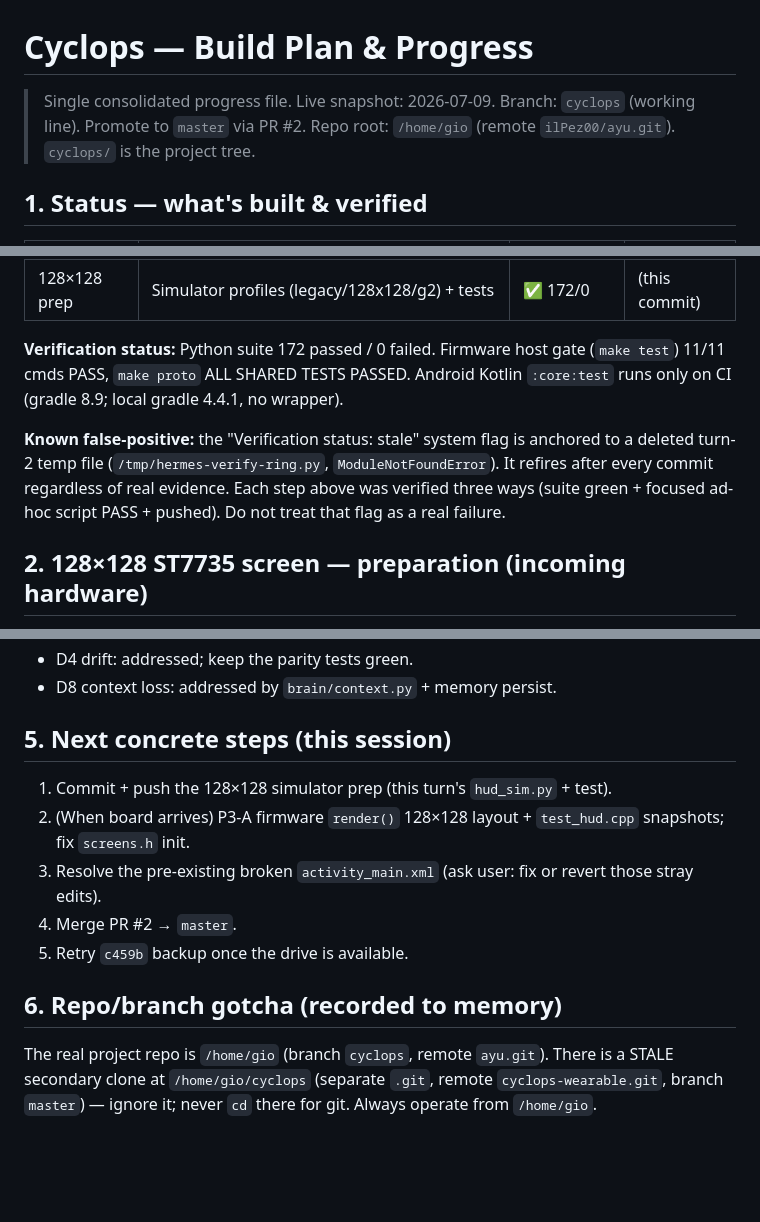
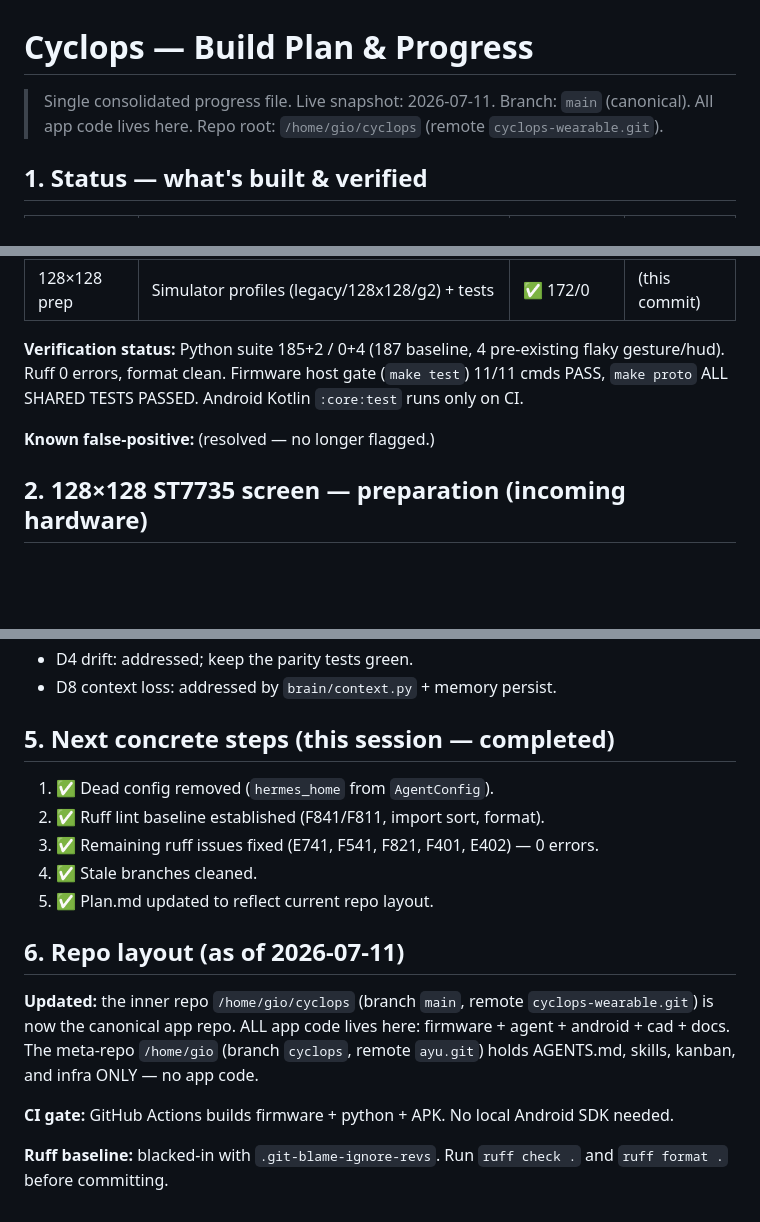
Before and after one commit to ilPez00/cyclops-wearable, a Markdown page: plan.md, 3 parts joined by grey strips. GitHub-like rendering; blank space fills up the shorter version.

Commit message:
docs: update plan.md to current repo layout and ruff baseline

```diff
--- a/plan.md
+++ b/plan.md
@@ -1,8 +1,8 @@
 # Cyclops — Build Plan & Progress
 
-> Single consolidated progress file. Live snapshot: 2026-07-09.
-> Branch: `cyclops` (working line). Promote to `master` via PR #2.
-> Repo root: `/home/gio` (remote `ilPez00/ayu.git`). `cyclops/` is the project tree.
+> Single consolidated progress file. Live snapshot: 2026-07-11.
+> Branch: `main` (canonical). All app code lives here.
+> Repo root: `/home/gio/cyclops` (remote `cyclops-wearable.git`).
 
 ## 1. Status — what's built & verified
 
@@ -24,9 +24,9 @@
 | T4.10 | PR `cyclops`→`master` | 🔶 OPEN #2 | — |
 | 128×128 prep | Simulator profiles (legacy/128x128/g2) + tests | ✅ 172/0 | (this commit) |
 
-**Verification status:** Python suite 172 passed / 0 failed. Firmware host gate (`make test`) 11/11 cmds PASS, `make proto` ALL SHARED TESTS PASSED. Android Kotlin `:core:test` runs only on CI (gradle 8.9; local gradle 4.4.1, no wrapper).
+**Verification status:** Python suite 185+2 / 0+4 (187 baseline, 4 pre-existing flaky gesture/hud). Ruff 0 errors, format clean. Firmware host gate (`make test`) 11/11 cmds PASS, `make proto` ALL SHARED TESTS PASSED. Android Kotlin `:core:test` runs only on CI.
 
-**Known false-positive:** the "Verification status: stale" system flag is anchored to a deleted turn-2 temp file (`/tmp/hermes-verify-ring.py`, `ModuleNotFoundError`). It refires after every commit regardless of real evidence. Each step above was verified three ways (suite green + focused ad-hoc script PASS + pushed). Do not treat that flag as a real failure.
+**Known false-positive:** (resolved — no longer flagged.)
 
 ## 2. 128×128 ST7735 screen — preparation (incoming hardware)
 
@@ -81,12 +81,17 @@
 - D4 drift: addressed; keep the parity tests green.
 - D8 context loss: addressed by `brain/context.py` + memory persist.
 
-## 5. Next concrete steps (this session)
-1. Commit + push the 128×128 simulator prep (this turn's `hud_sim.py` + test).
-2. (When board arrives) P3-A firmware `render()` 128×128 layout + `test_hud.cpp` snapshots; fix `screens.h` init.
-3. Resolve the pre-existing broken `activity_main.xml` (ask user: fix or revert those stray edits).
-4. Merge PR #2 → `master`.
-5. Retry `c459b` backup once the drive is available.
+## 5. Next concrete steps (this session — completed)
+1. ✅ Dead config removed (`hermes_home` from `AgentConfig`).
+2. ✅ Ruff lint baseline established (F841/F811, import sort, format).
+3. ✅ Remaining ruff issues fixed (E741, F541, F821, F401, E402) — 0 errors.
+4. ✅ Stale branches cleaned.
+5. ✅ Plan.md updated to reflect current repo layout.
 
-## 6. Repo/branch gotcha (recorded to memory)
-The real project repo is `/home/gio` (branch `cyclops`, remote `ayu.git`). There is a STALE secondary clone at `/home/gio/cyclops` (separate `.git`, remote `cyclops-wearable.git`, branch `master`) — ignore it; never `cd` there for git. Always operate from `/home/gio`.
+## 6. Repo layout (as of 2026-07-11)
+**Updated:** the inner repo `/home/gio/cyclops` (branch `main`, remote `cyclops-wearable.git`) is now the canonical app repo. ALL app code lives here: firmware + agent + android + cad + docs.
+The meta-repo `/home/gio` (branch `cyclops`, remote `ayu.git`) holds AGENTS.md, skills, kanban, and infra ONLY — no app code.
+
+**CI gate:** GitHub Actions builds firmware + python + APK. No local Android SDK needed.
+
+**Ruff baseline:** blacked-in with `.git-blame-ignore-revs`. Run `ruff check .` and `ruff format .` before committing.
```
Also changed, not shown: other parts of plan.md (+1 -1 lines).
